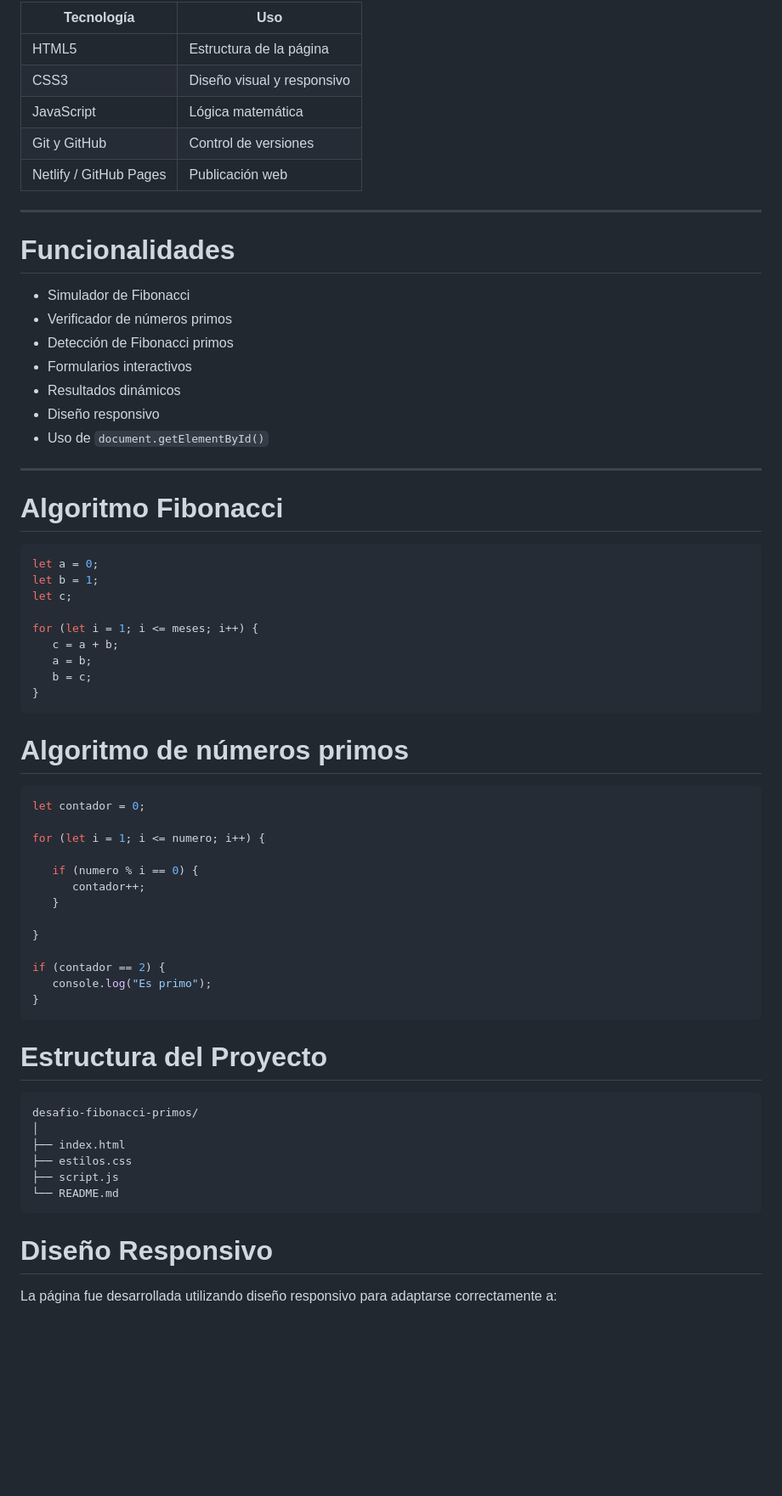
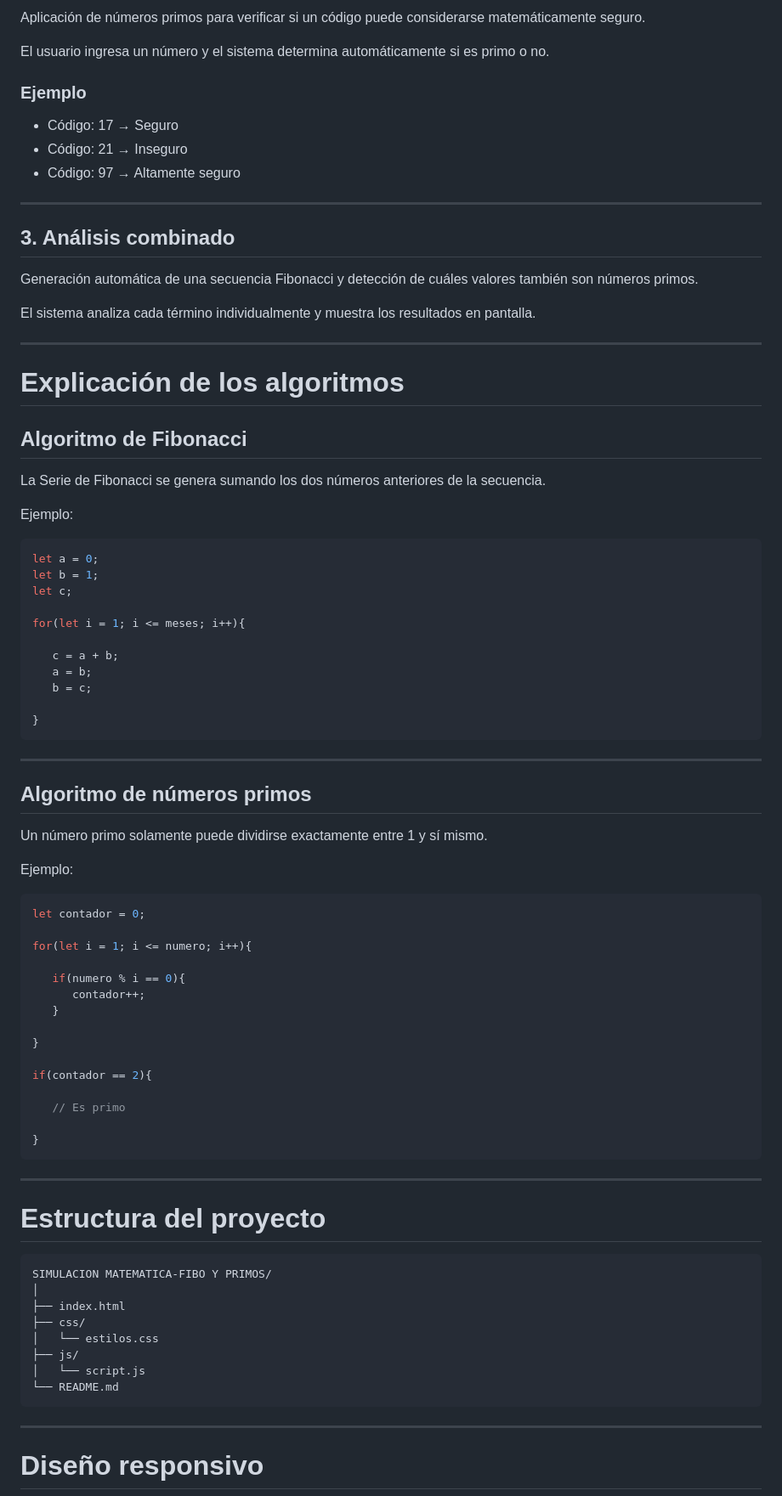
Before and after one commit to lunayamildylanbs-cell/SIMULACION-MATEMATICA---FIBO-Y-PRIMOS, a Markdown page: README.md, the part around one of its changes. Shown at 85% size. GitHub-like rendering; blank space fills up the shorter version.

````diff
--- a/README.md
+++ b/README.md
@@ -71,70 +72,88 @@ Genera una secuencia Fibonacci y detecta cuáles valores también son números p
 
-| Tecnología | Uso |
-|---|---|
-| HTML5 | Estructura de la página |
-| CSS3 | Diseño visual y responsivo |
-| JavaScript | Lógica matemática |
-| Git y GitHub | Control de versiones |
-| Netlify / GitHub Pages | Publicación web |
+Aplicación de números primos para verificar si un código puede considerarse matemáticamente seguro.
+
+El usuario ingresa un número y el sistema determina automáticamente si es primo o no.
+
+### Ejemplo
+
+* Código: 17 → Seguro
+* Código: 21 → Inseguro
+* Código: 97 → Altamente seguro
 
 ---
 
-# Funcionalidades
+## 3. Análisis combinado
 
-- Simulador de Fibonacci
-- Verificador de números primos
-- Detección de Fibonacci primos
-- Formularios interactivos
-- Resultados dinámicos
-- Diseño responsivo
-- Uso de `document.getElementById()`
+Generación automática de una secuencia Fibonacci y detección de cuáles valores también son números primos.
+
+El sistema analiza cada término individualmente y muestra los resultados en pantalla.
 
 ---
 
-# Algoritmo Fibonacci
+# Explicación de los algoritmos
+
+## Algoritmo de Fibonacci
+
+La Serie de Fibonacci se genera sumando los dos números anteriores de la secuencia.
+
+Ejemplo:
 
 ```javascript
 let a = 0;
 let b = 1;
 let c;
 
-for (let i = 1; i <= meses; i++) {
+for(let i = 1; i <= meses; i++){
+
    c = a + b;
    a = b;
    b = c;
+
 }
 ```
 
-# Algoritmo de números primos
+---
+
+## Algoritmo de números primos
+
+Un número primo solamente puede dividirse exactamente entre 1 y sí mismo.
+
+Ejemplo:
 
 ```javascript
 let contador = 0;
 
-for (let i = 1; i <= numero; i++) {
+for(let i = 1; i <= numero; i++){
 
-   if (numero % i == 0) {
+   if(numero % i == 0){
       contador++;
    }
 
 }
 
-if (contador == 2) {
-   console.log("Es primo");
+if(contador == 2){
+
+   // Es primo
+
 }
 ```
 
-# Estructura del Proyecto
+---
+
+# Estructura del proyecto
 
 ```text
-desafio-fibonacci-primos/
+SIMULACION MATEMATICA-FIBO Y PRIMOS/
 │
 ├── index.html
-├── estilos.css
-├── script.js
+├── css/
+│   └── estilos.css
+├── js/
+│   └── script.js
 └── README.md
 ```
 
-# Diseño Responsivo
+---
 
-La página fue desarrollada utilizando diseño responsivo para adaptarse correctamente a:
+# Diseño responsivo
 
````
Also changed, not shown: other parts of README.md (+76 -57 lines).
